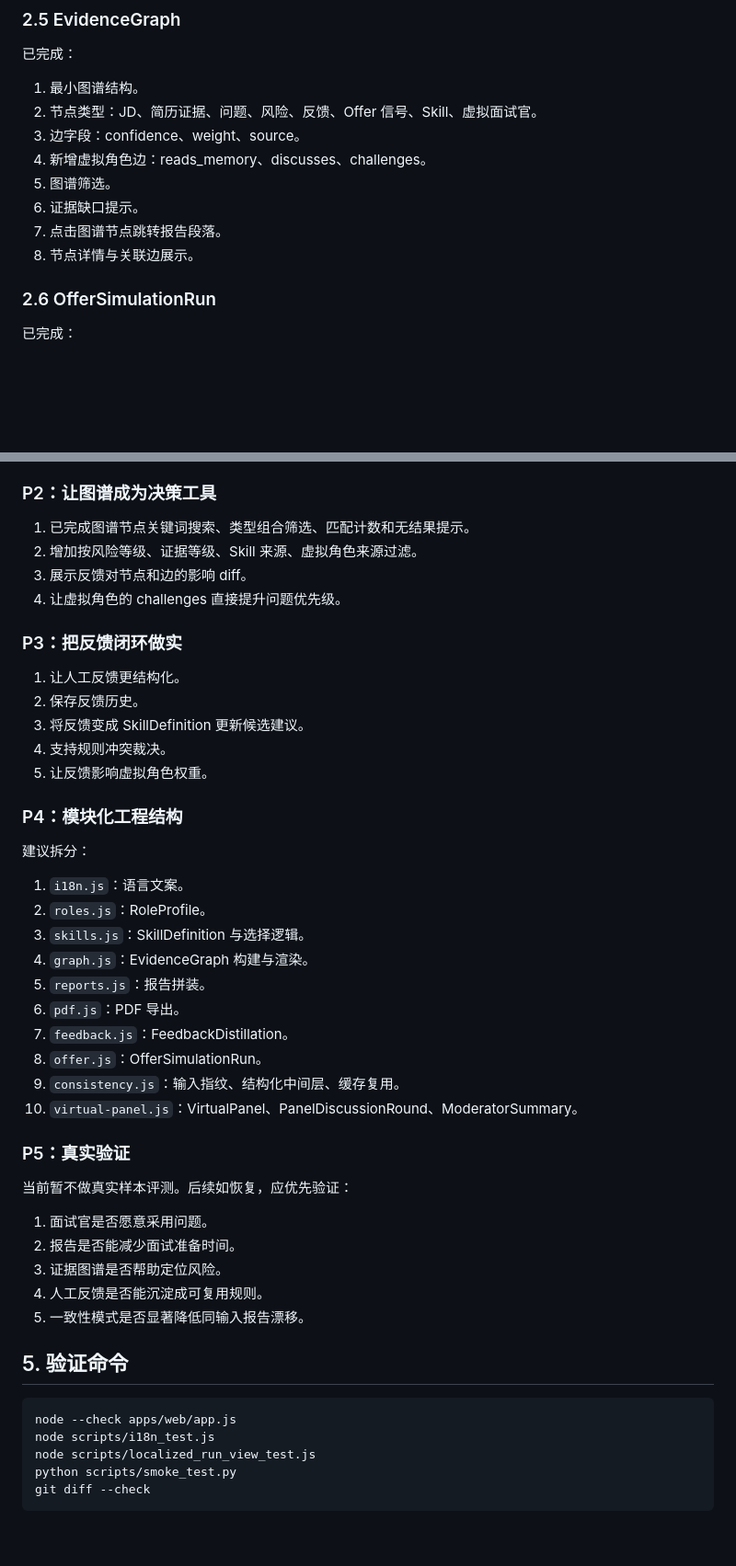
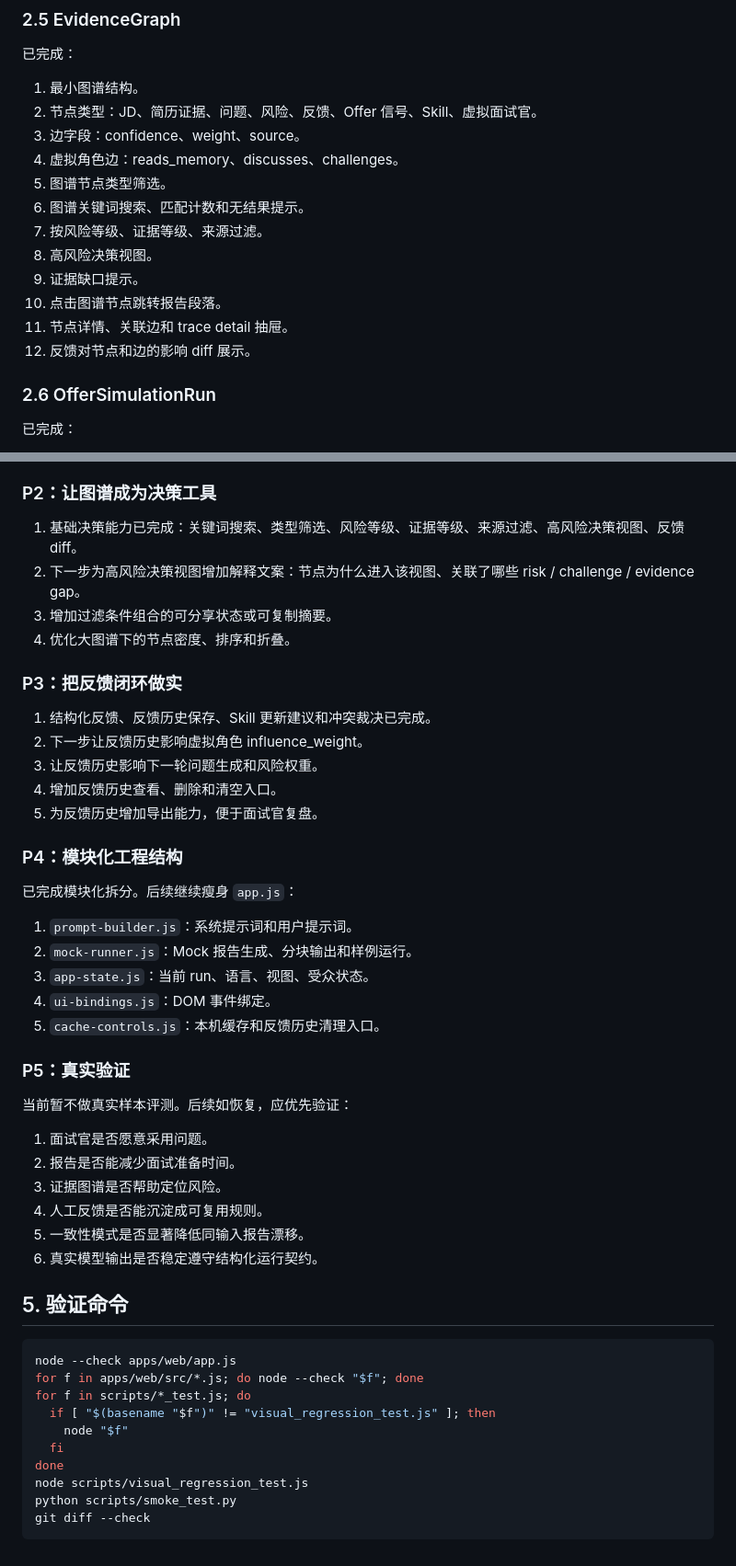
Before and after one commit to MathsionYang/offerAgent, a Markdown page: 开发路线.md, 2 parts joined by grey strips. Shown at 92% size. Drawn GitHub-style; blank space fills up the shorter version.

````diff
--- a/开发路线.md
+++ b/开发路线.md
@@ -80,11 +82,15 @@ OfferAgent 当前形态是“Offer 沙盘 + 面试官 Skill 库 + EvidenceGraph
 1. 最小图谱结构。
 2. 节点类型：JD、简历证据、问题、风险、反馈、Offer 信号、Skill、虚拟面试官。
 3. 边字段：confidence、weight、source。
-4. 新增虚拟角色边：reads_memory、discusses、challenges。
-5. 图谱筛选。
-6. 证据缺口提示。
-7. 点击图谱节点跳转报告段落。
-8. 节点详情与关联边展示。
+4. 虚拟角色边：reads_memory、discusses、challenges。
+5. 图谱节点类型筛选。
+6. 图谱关键词搜索、匹配计数和无结果提示。
+7. 按风险等级、证据等级、来源过滤。
+8. 高风险决策视图。
+9. 证据缺口提示。
+10. 点击图谱节点跳转报告段落。
+11. 节点详情、关联边和 trace detail 抽屉。
+12. 反馈对节点和边的影响 diff 展示。
 
 ### 2.6 OfferSimulationRun
 
@@ -175,33 +199,28 @@ OfferAgent 当前形态是“Offer 沙盘 + 面试官 Skill 库 + EvidenceGraph
 
 ### P2：让图谱成为决策工具
 
-1. 已完成图谱节点关键词搜索、类型组合筛选、匹配计数和无结果提示。
-2. 增加按风险等级、证据等级、Skill 来源、虚拟角色来源过滤。
-3. 展示反馈对节点和边的影响 diff。
-4. 让虚拟角色的 challenges 直接提升问题优先级。
+1. 基础决策能力已完成：关键词搜索、类型筛选、风险等级、证据等级、来源过滤、高风险决策视图、反馈 diff。
+2. 下一步为高风险决策视图增加解释文案：节点为什么进入该视图、关联了哪些 risk / challenge / evidence gap。
+3. 增加过滤条件组合的可分享状态或可复制摘要。
+4. 优化大图谱下的节点密度、排序和折叠。
 
 ### P3：把反馈闭环做实
 
-1. 让人工反馈更结构化。
-2. 保存反馈历史。
-3. 将反馈变成 SkillDefinition 更新候选建议。
-4. 支持规则冲突裁决。
-5. 让反馈影响虚拟角色权重。
+1. 结构化反馈、反馈历史保存、Skill 更新建议和冲突裁决已完成。
+2. 下一步让反馈历史影响虚拟角色 influence_weight。
+3. 让反馈历史影响下一轮问题生成和风险权重。
+4. 增加反馈历史查看、删除和清空入口。
+5. 为反馈历史增加导出能力，便于面试官复盘。
 
 ### P4：模块化工程结构
 
-建议拆分：
+已完成模块化拆分。后续继续瘦身 `app.js`：
 
-1. `i18n.js`：语言文案。
-2. `roles.js`：RoleProfile。
-3. `skills.js`：SkillDefinition 与选择逻辑。
-4. `graph.js`：EvidenceGraph 构建与渲染。
-5. `reports.js`：报告拼装。
-6. `pdf.js`：PDF 导出。
-7. `feedback.js`：FeedbackDistillation。
-8. `offer.js`：OfferSimulationRun。
-9. `consistency.js`：输入指纹、结构化中间层、缓存复用。
-10. `virtual-panel.js`：VirtualPanel、PanelDiscussionRound、ModeratorSummary。
+1. `prompt-builder.js`：系统提示词和用户提示词。
+2. `mock-runner.js`：Mock 报告生成、分块输出和样例运行。
+3. `app-state.js`：当前 run、语言、视图、受众状态。
+4. `ui-bindings.js`：DOM 事件绑定。
+5. `cache-controls.js`：本机缓存和反馈历史清理入口。
 
 ### P5：真实验证
 
@@ -212,13 +231,19 @@ OfferAgent 当前形态是“Offer 沙盘 + 面试官 Skill 库 + EvidenceGraph
 3. 证据图谱是否帮助定位风险。
 4. 人工反馈是否能沉淀成可复用规则。
 5. 一致性模式是否显著降低同输入报告漂移。
+6. 真实模型输出是否稳定遵守结构化运行契约。
 
 ## 5. 验证命令
 
 ```bash
 node --check apps/web/app.js
-node scripts/i18n_test.js
-node scripts/localized_run_view_test.js
+for f in apps/web/src/*.js; do node --check "$f"; done
+for f in scripts/*_test.js; do
+  if [ "$(basename "$f")" != "visual_regression_test.js" ]; then
+    node "$f"
+  fi
+done
+node scripts/visual_regression_test.js
 python scripts/smoke_test.py
 git diff --check
 ```
````
Also changed, not shown: other parts of 开发路线.md (+46 -26 lines).
